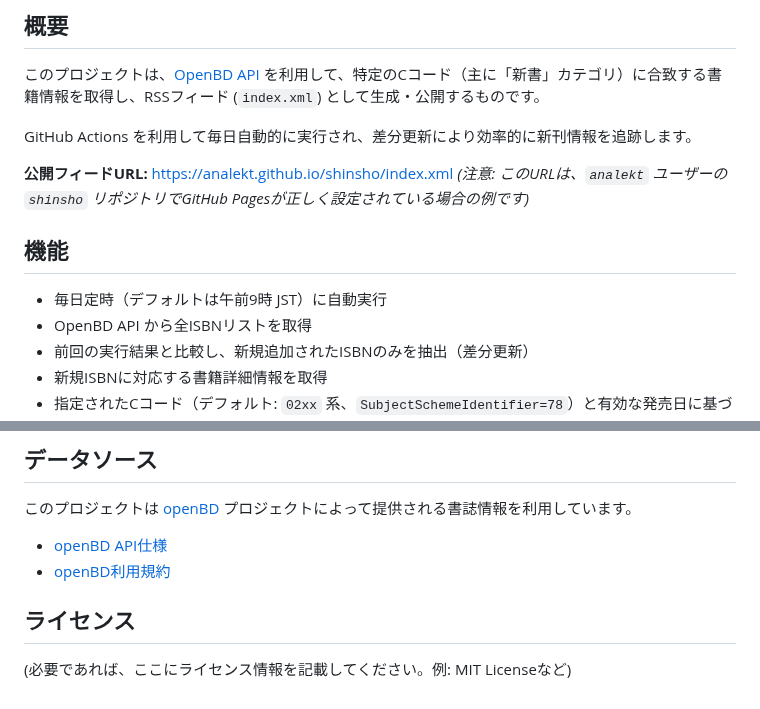
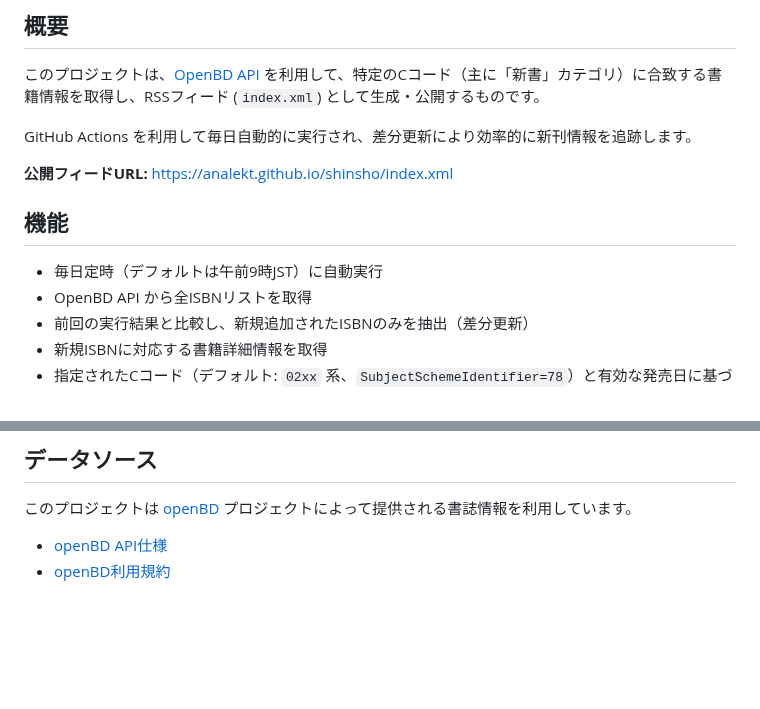
Before and after one commit to analekt/shinsho, a Markdown page: README.md, 2 parts joined by grey strips. GitHub-like rendering; blank space fills up the shorter version.

Commit message:
README.mdを修正

```diff
--- a/README.md
+++ b/README.md
@@ -7,11 +7,10 @@
 GitHub Actions を利用して毎日自動的に実行され、差分更新により効率的に新刊情報を追跡します。
 
 **公開フィードURL:** [https://analekt.github.io/shinsho/index.xml](https://analekt.github.io/shinsho/index.xml)
-*(注意: このURLは、`analekt` ユーザーの `shinsho` リポジトリでGitHub Pagesが正しく設定されている場合の例です)*
 
 ## 機能
 
-*   毎日定時（デフォルトは午前9時 JST）に自動実行
+*   毎日定時（デフォルトは午前9時JST）に自動実行
 *   OpenBD API から全ISBNリストを取得
 *   前回の実行結果と比較し、新規追加されたISBNのみを抽出（差分更新）
 *   新規ISBNに対応する書籍詳細情報を取得
@@ -68,7 +67,3 @@ GitHub Actions を利用して毎日自動的に実行され、差分更新に
 
 *   [openBD API仕様](https://openbd.jp/spec/)
 *   [openBD利用規約](https://openbd.jp/terms/)
-
-## ライセンス
-
-(必要であれば、ここにライセンス情報を記載してください。例: MIT Licenseなど)
```
